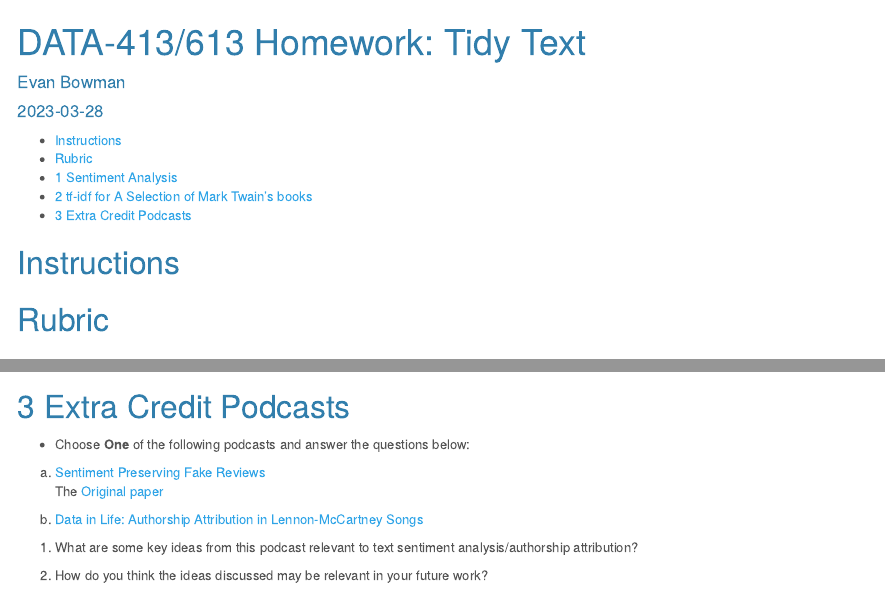
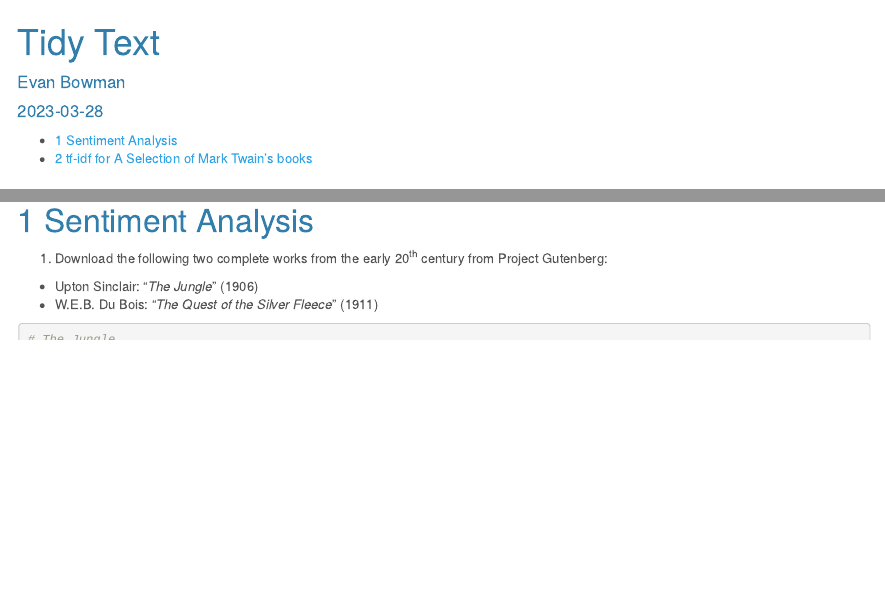
Before and after one commit to evan-bowman21/tidy-text, an R Markdown document (analysis/tidy_text.Rmd): the page in a window 1100 px wide, from its top, and a second part further down, joined at a grey line. Rendered offline with R 4.5, knitr and Pandoc, with nearby package versions; some code elsewhere in the file could not run offline.

Commit message:
Formatting changes

````diff
--- a/analysis/tidy_text.Rmd
+++ b/analysis/tidy_text.Rmd
@@ -1,5 +1,5 @@
 ---
-title: "DATA-413/613 Homework: Tidy Text"
+title: "Tidy Text"
 author: "Evan Bowman"
 date: "`r Sys.Date()`"
 output:
@@ -20,12 +20,8 @@ knitr::opts_chunk$set(fig.align  = "center",
                       fig.width  = 6)
 ```
 
-# Instructions {-}
-
-# Rubric {-}
-
 # Sentiment Analysis
-```{r}
+```{r, include=F}
 suppressMessages(library(tidyverse))
 library(gutenbergr)
 library(tidytext)
@@ -335,13 +328 @@ It seems the majority of words are names, titles, or prefix/family prefixes (Mr,
-# Extra Credit Podcasts
-
-- Choose **One** of the following podcasts and answer the questions below:
-
-a. [Sentiment Preserving Fake Reviews](https://podcasts.apple.com/us/podcast/data-skeptic/id890348705?i=1000483067378)
-The [Original paper](https://arxiv.org/abs/1907.09177)
-
-b. [Data in  Life: Authorship Attribution in Lennon-McCartney Songs](https://podcasts.apple.com/us/podcast/authorship-attribution-of-lennon-mccartney-songs/id890348705?i=1000485519404)
-
-
-1. What are some key ideas from this podcast relevant to text sentiment analysis/authorship attribution?
-
-2. How do you think the ideas discussed may be relevant in your future work?
+It seems the majority of words are names, titles, or prefix/family prefixes (Mr, aunt, etc.). The remaining words also seem to be overwhelmingly traditional nouns. There are few verbs or adjectives visualized within these graphs.
````
Also changed, not shown: analysis/tidy_text.Rmd (7 more changed lines).
